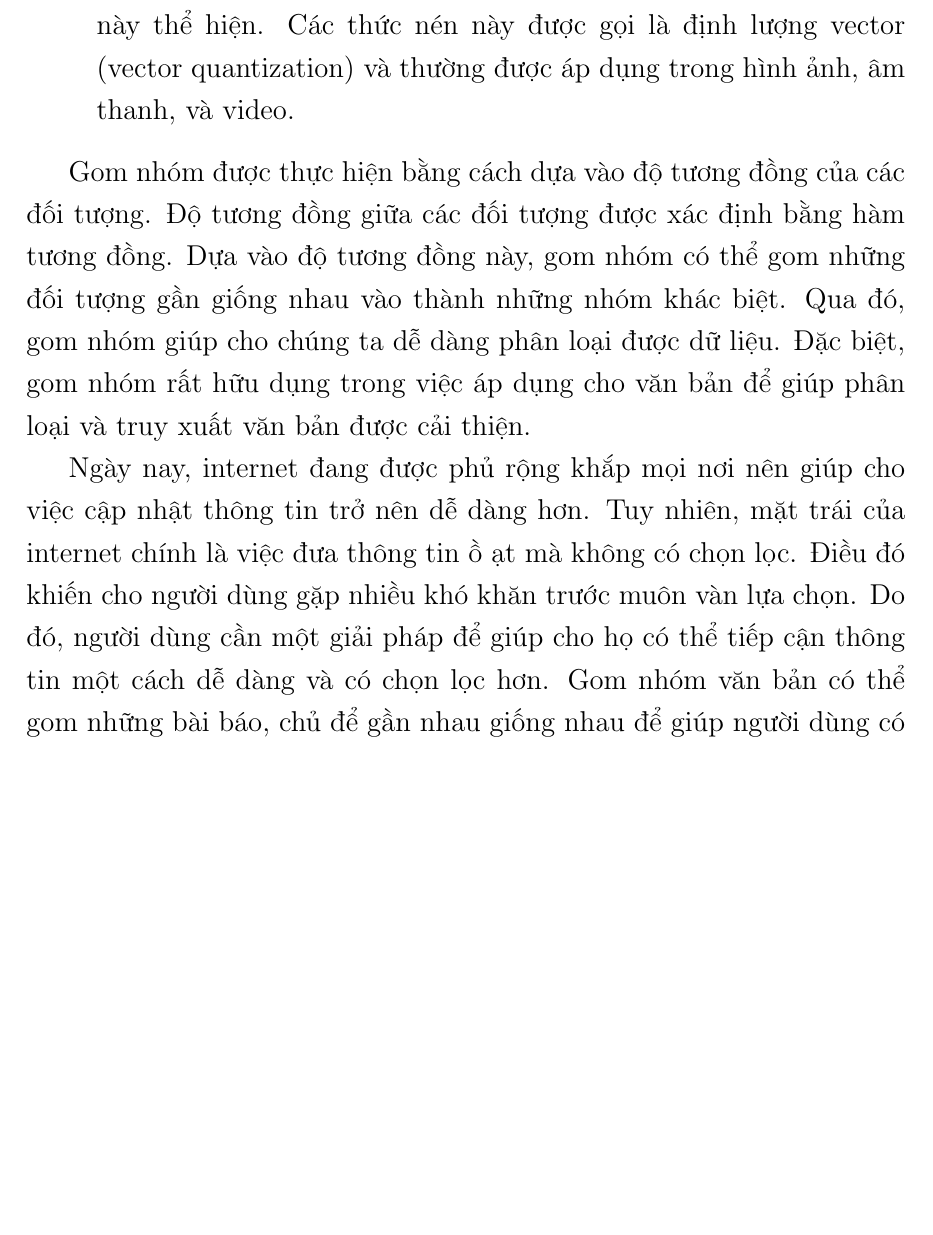
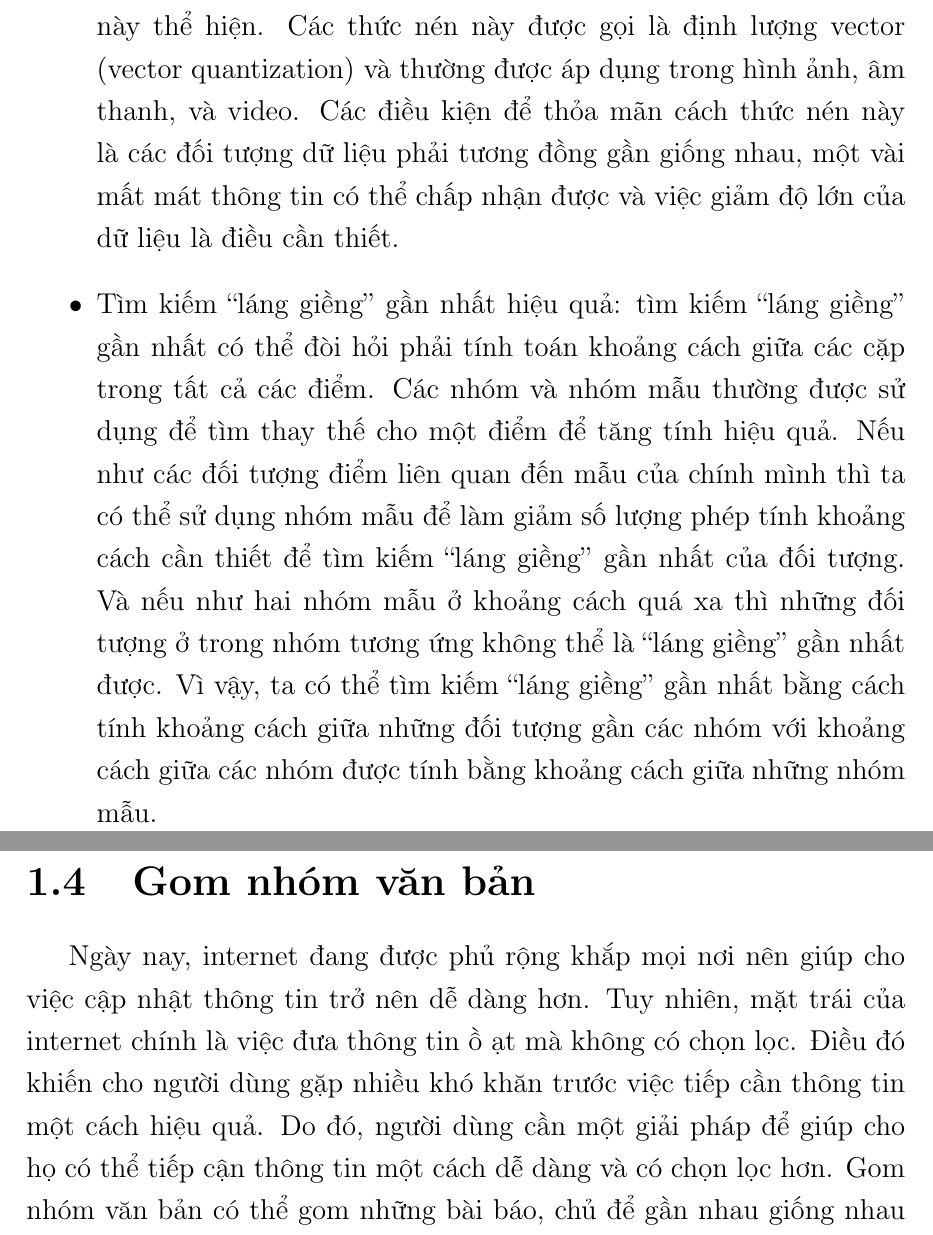
Before and after one commit to duongxuanlong/DoAnTotNghiep, a LaTeX thesis (Thesis-Template/main.tex, which reads Thesis-Template/Chapter1/chapter1.tex): part of page 13 of 40 before the commit and two parts of pages 13 and 14 of 40 after it, the two joined at a grey line, cut so that both start at the same text, the shorter picture padded with empty space. Compiled offline with pdfLaTeX.

Commit message:
* Update chapter 1

```diff
--- a/Thesis-Template/Chapter1/chapter1.tex
+++ b/Thesis-Template/Chapter1/chapter1.tex
@@ -51,7 +51,12 @@ Khi ta sử dụng các nhóm mẫu thay cho bộ dữ liệu, độ chính xác
 Trong thực tế, ta sẽ tạo ra một bảng biểu dành cho các nhóm mẫu, có nghĩa là mỗi nhóm mẫu sẽ được gán cho một số nguyên trong bảng này.
 Mỗi đối tượng sẽ được gán với con số mà nhóm mẫu này thể hiện.
 Các thức nén này được gọi là định lượng vector (vector quantization) và thường được áp dụng trong hình ảnh, âm thanh, và video.
-
+Các điều kiện để thỏa mãn cách thức nén này là các đối tượng dữ liệu  phải tương đồng gần giống nhau, một vài mất mát thông tin có thể chấp nhận được và việc giảm độ lớn của dữ liệu là điều cần thiết.
+\item[•]Tìm kiếm ``láng giềng'' gần nhất hiệu quả: tìm kiếm ``láng giềng'' gần nhất có thể đòi hỏi phải tính toán khoảng cách giữa các cặp trong tất cả các điểm.
+Các nhóm và nhóm mẫu thường được sử dụng để tìm thay thế cho một điểm để tăng tính hiệu quả.
+Nếu như các đối tượng điểm liên quan đến mẫu của chính mình thì ta có thể sử dụng nhóm mẫu để làm giảm số lượng phép tính khoảng cách cần thiết để tìm kiếm ``láng giềng'' gần nhất của đối tượng.
+Và nếu như hai nhóm mẫu ở khoảng cách quá xa thì những đối tượng ở trong nhóm tương ứng không thể là ``láng giềng'' gần nhất được.
+Vì vậy, ta có thể tìm kiếm ``láng giềng'' gần nhất bằng cách tính khoảng cách giữa những đối tượng gần các nhóm với khoảng cách giữa các nhóm được tính bằng khoảng cách giữa những nhóm mẫu.
 \end{enumerate}
 
 %Vấn đề gom nhóm được nghiên cứu rộng rãi trong cơ sở dữ liệu và thống kê trong khai thác dữ liệu.
@@ -59,23 +64,11 @@ Các thức nén này được gọi là định lượng vector (vector quantiz
 %Trong một vài trường hợp, việc gom nhóm được xem là cầu nối để thực hiện cho mục đích khác như là tóm tắt dữ liệu.
 %Bất kể ta sử dụng gom nhóm cho mục đích gì, ngữ nghĩa hay là hữu dụng thì gom nhóm có vai trò quan trọng trong nhiều lĩnh vực khác nhau như: tâm lý học và các ngành khoa học xã hội khác, sinh học, thống kê, nhận diện mô hình, truy vấn thông tin, máy học và khai thác dữ liệu.
 
-Gom nhóm được thực hiện bằng cách dựa vào độ tương đồng của các đối tượng.
-Độ tương đồng giữa các đối tượng được xác định bằng hàm tương đồng.
-Dựa vào độ tương đồng này, gom nhóm có thể gom những đối tượng gần giống nhau vào thành những nhóm khác biệt.
-Qua đó, gom nhóm giúp cho chúng ta dễ dàng phân loại được dữ liệu.
-Đặc biệt, gom nhóm rất hữu dụng trong việc áp dụng cho văn bản để giúp phân loại và truy xuất văn bản được cải thiện.
-
-%Sự bùng nổ thông tin trong thời đại internet
-Ngày nay, internet đang được phủ rộng khắp mọi nơi nên giúp cho việc cập nhật thông tin trở nên dễ dàng hơn.
-Tuy nhiên, mặt trái của internet chính là việc đưa thông tin ồ ạt mà không có chọn lọc.
-Điều đó khiến cho người dùng gặp nhiều khó khăn trước muôn vàn lựa chọn.
-Do đó, người dùng cần một giải pháp để giúp cho họ có thể tiếp cận thông tin một cách dễ dàng và có chọn lọc hơn.
-Gom nhóm văn bản có thể gom những bài báo, chủ để gần nhau giống nhau để giúp người dùng có thể dễ dàng chọn lựa.
-
-%Sự chắt lọc cần thiết cho thông tin
-Gom nhóm không những giúp cho người dùng lựa chọn dễ dàng và còn chắt lọc thông tin cho người dùng.
-Việc chắt lọc này là do trong quá trình gom nhóm các loại thông tin gần giống nhau thành các nhóm.
-Từ đó, người dùng thay vì phải tìm kiếm thông tin dàn trải thì có thể chỉ vào những chủ đề mà mình yêu thích để tiết kiệm thời gian.
+%Gom nhóm được thực hiện bằng cách dựa vào độ tương đồng của các đối tượng.
+%Độ tương đồng giữa các đối tượng được xác định bằng hàm tương đồng.
+%Dựa vào độ tương đồng này, gom nhóm có thể gom những đối tượng gần giống nhau vào thành những nhóm khác biệt.
+%Qua đó, gom nhóm giúp cho chúng ta dễ dàng phân loại được dữ liệu.
+%Đặc biệt, gom nhóm rất hữu dụng trong việc áp dụng cho văn bản để giúp phân loại và truy xuất văn bản được cải thiện.
 
 %Sự tham gia của các công ty công nghệ trong lĩnh vực truyền thông
 %Chúng ta thường hay đọc tin tức trực tuyến thông qua các trang báo tin tức trên mạng.
@@ -92,6 +85,17 @@ Từ đó, người dùng thay vì phải tìm kiếm thông tin dàn trải th
 %Nhưng mà cách thực hiện, cũng như là ý tưởng của gom nhóm văn bản cũng không có gì khác so với gom nhóm.
 
 \section{Gom nhóm văn bản}
+%Sự bùng nổ thông tin trong thời đại internet
+Ngày nay, internet đang được phủ rộng khắp mọi nơi nên giúp cho việc cập nhật thông tin trở nên dễ dàng hơn.
+Tuy nhiên, mặt trái của internet chính là việc đưa thông tin ồ ạt mà không có chọn lọc.
+Điều đó khiến cho người dùng gặp nhiều khó khăn trước việc tiếp cần thông tin một cách hiệu quả.
+Do đó, người dùng cần một giải pháp để giúp cho họ có thể tiếp cận thông tin một cách dễ dàng và có chọn lọc hơn.
+Gom nhóm văn bản có thể gom những bài báo, chủ để gần nhau giống nhau để giúp người dùng có thể dễ dàng chọn lựa.
+
+%Sự chắt lọc cần thiết cho thông tin
+Gom nhóm không những giúp cho người dùng lựa chọn dễ dàng và còn chắt lọc thông tin cho người dùng.
+Việc chắt lọc này là do trong quá trình gom nhóm các loại thông tin gần giống nhau thành các nhóm.
+Từ đó, người dùng thay vì phải tìm kiếm thông tin dàn trải thì có thể chỉ vào những chủ đề mà mình yêu thích để tiết kiệm thời gian.
 
 %Giới thiệu gom nhóm văn bản
 Để thực hiện gom nhóm văn bản, chúng ta không thể sử dụng văn bản dưới dạng dữ liệu thô.
@@ -143,13 +147,12 @@ Có thể thấy, việc số hóa văn bản đã đem lại những lợi ích
 
 %Những thách thức khi làm gom nhóm văn bản
 
-\section{Các phương pháp gom nhóm văn bản}
+%\section{Các phương pháp gom nhóm văn bản}
 %Các phương pháp gom nhóm văn bản hiện thời
 	%phương pháp phân chia miền
 	%phương pháp dựa vào mật độ
 	%phương pháp dựa vào lưới tọa độ
 	%phương pháp dựa vào mô hình
 
-\section{Các công thức tính khoảng cách}
+%\section{Các công thức tính khoảng cách}
 %Các công thức tính khoảng cách
-Trong gom nhóm văn bản, các công thức tính khoảng cách được sử dụng để đo lường giữa hai văn bản. Sau đây, một số công thức tính khoảng cách thường được sử dụng:
```
Also changed, not shown: Thesis-Template/Chapter1/chapter1.tex (19 more changed lines).
